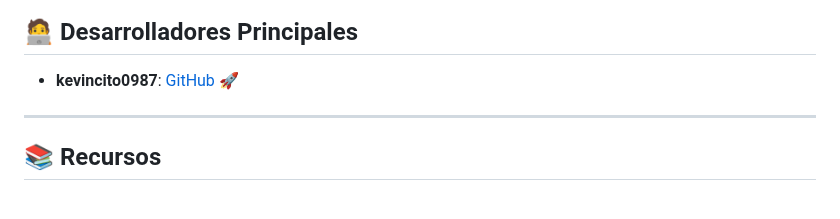
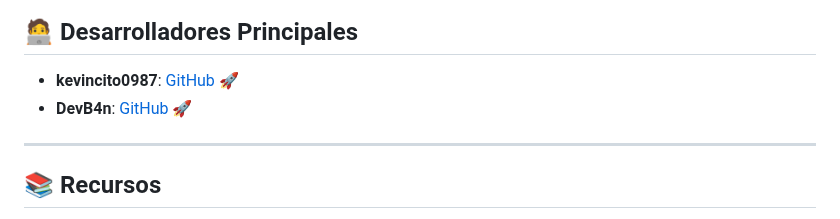
Before and after one commit to kevincito0987/finalLaravelProject, a Markdown page: Readme.md, the part around the change. Rendered like a GitHub page.

Commit message:
docs: :memo: Update Readme.md

```diff
--- a/Readme.md
+++ b/Readme.md
@@ -108,6 +108,7 @@ Para optimizar el tiempo y enfocarnos en la lógica del backend, se utilizará l
 ## 🧑‍💻 Desarrolladores Principales
 
 - **kevincito0987**: [GitHub](https://github.com/kevincito0987) 🚀
+- **DevB4n**: [GitHub](https://github.com/DevB4n) 🚀
 
 ---
 
```
